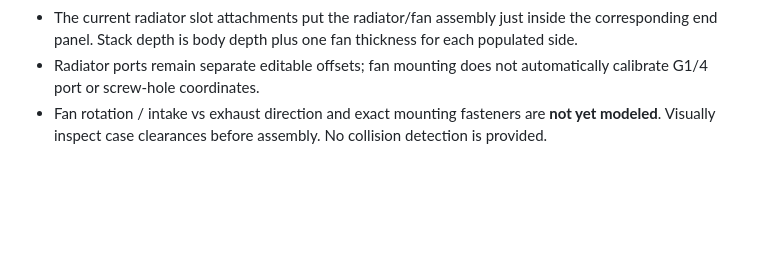
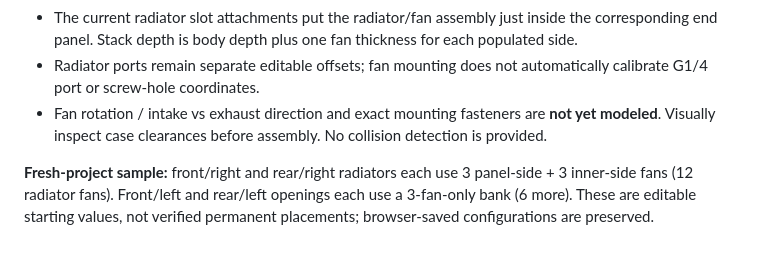
Before and after one commit to CodyMathis123/walnut-loop-lab, a Markdown page: docs/case-geometry.md, the part around the change. Rendered like a GitHub page; blank space fills up the shorter version.

Commit message:
Record editable initial cooling layout

```diff
--- a/docs/case-geometry.md
+++ b/docs/case-geometry.md
@@ -38,3 +38,5 @@ X = horizontal; Y = height from floor; Z = front/back. Millimeters throughout. T
 - The current radiator slot attachments put the radiator/fan assembly just inside the corresponding end panel. Stack depth is body depth plus one fan thickness for each populated side.
 - Radiator ports remain separate editable offsets; fan mounting does not automatically calibrate G1/4 port or screw-hole coordinates.
 - Fan rotation / intake vs exhaust direction and exact mounting fasteners are **not yet modeled**. Visually inspect case clearances before assembly. No collision detection is provided.
+
+**Fresh-project sample:** front/right and rear/right radiators each use 3 panel-side + 3 inner-side fans (12 radiator fans). Front/left and rear/left openings each use a 3-fan-only bank (6 more). These are editable starting values, not verified permanent placements; browser-saved configurations are preserved.
```
